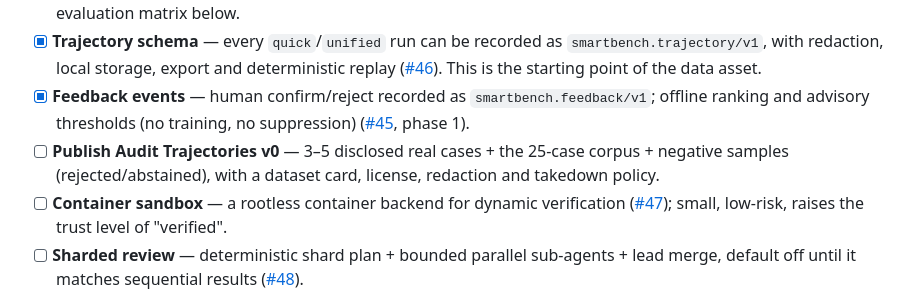
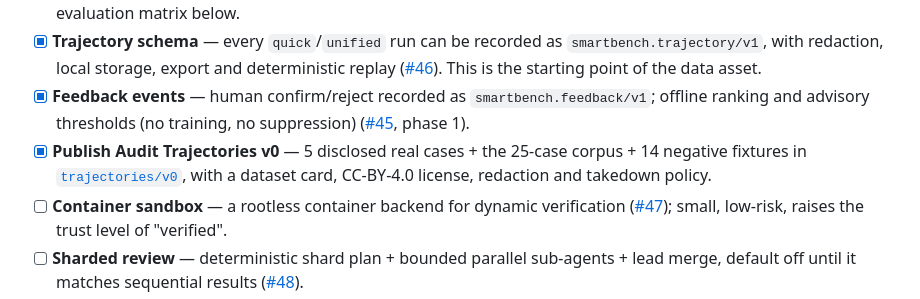
Before and after one commit to xianyu-sheng/SmartBench, a Markdown page: README.md, the part around the change. Rendered like a GitHub page.

```diff
--- a/README.md
+++ b/README.md
@@ -299,7 +299,7 @@ Finding bugs is not the end product. The goal is a **verifiable audit trajectory
 - [x] **Measurement** — negative corpus ([#11](https://github.com/xianyu-sheng/SmartBench/issues/11)), honest precision / recall / abstention / cost numbers ([#10](https://github.com/xianyu-sheng/SmartBench/issues/10), [#12](https://github.com/xianyu-sheng/SmartBench/issues/12)), and the evaluation matrix below.
 - [x] **Trajectory schema** — every `quick`/`unified` run can be recorded as `smartbench.trajectory/v1`, with redaction, local storage, export and deterministic replay ([#46](https://github.com/xianyu-sheng/SmartBench/issues/46)). This is the starting point of the data asset.
 - [x] **Feedback events** — human confirm/reject recorded as `smartbench.feedback/v1`; offline ranking and advisory thresholds (no training, no suppression) ([#45](https://github.com/xianyu-sheng/SmartBench/issues/45), phase 1).
-- [ ] **Publish Audit Trajectories v0** — 3–5 disclosed real cases + the 25-case corpus + negative samples (rejected/abstained), with a dataset card, license, redaction and takedown policy.
+- [x] **Publish Audit Trajectories v0** — 5 disclosed real cases + the 25-case corpus + 14 negative fixtures in [`trajectories/v0`](trajectories/v0/), with a dataset card, CC-BY-4.0 license, redaction and takedown policy.
 - [ ] **Container sandbox** — a rootless container backend for dynamic verification ([#47](https://github.com/xianyu-sheng/SmartBench/issues/47)); small, low-risk, raises the trust level of "verified".
 - [ ] **Sharded review** — deterministic shard plan + bounded parallel sub-agents + lead merge, default off until it matches sequential results ([#48](https://github.com/xianyu-sheng/SmartBench/issues/48)).
 - [ ] **Policy learning** — only after trajectories and an evaluation set exist; otherwise it is unfalsifiable optimization.
```
Also changed, not shown: README_CN.md (+1 -1 lines).
